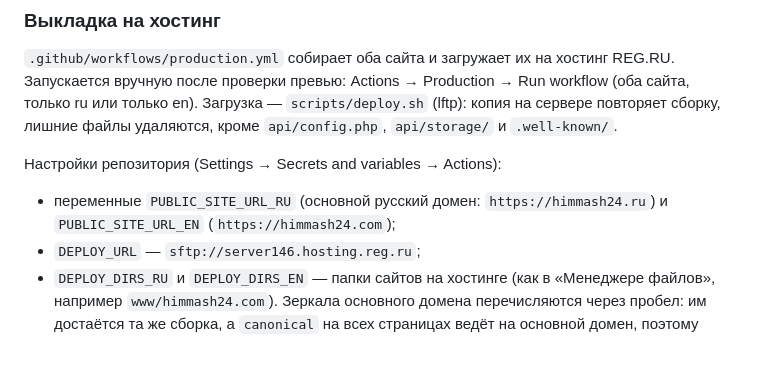
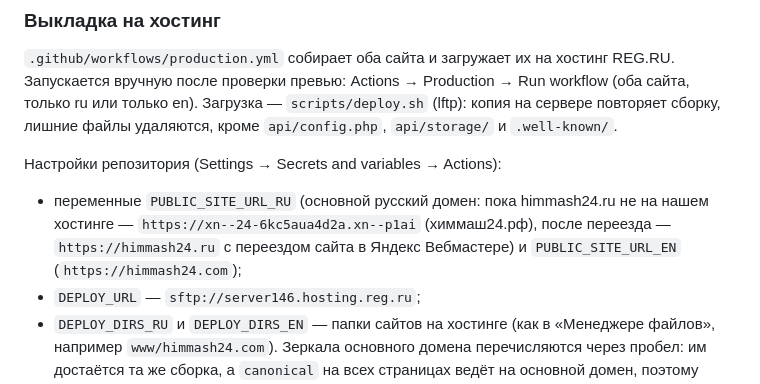
Before and after one commit to Pandusss/himmash-site, a Markdown page: README.md, the part around the change. GitHub-like rendering; blank space fills up the shorter version.

Commit message:
Note that химмаш24.рф is the main Russian domain until .ru moves
Co-Authored-By: Claude Opus 5.5 <noreply@anthropic.com>

```diff
--- a/README.md
+++ b/README.md
@@ -106,7 +106,7 @@ PUBLIC_SITE_URL_RU=https://<домен>.ru PUBLIC_SITE_URL_EN=https://<доме
 
 Настройки репозитория (Settings → Secrets and variables → Actions):
 
-- переменные `PUBLIC_SITE_URL_RU` (основной русский домен: `https://himmash24.ru`) и `PUBLIC_SITE_URL_EN` (`https://himmash24.com`);
+- переменные `PUBLIC_SITE_URL_RU` (основной русский домен: пока himmash24.ru не на нашем хостинге — `https://xn--24-6kc5aua4d2a.xn--p1ai` (химмаш24.рф), после переезда — `https://himmash24.ru` с переездом сайта в Яндекс Вебмастере) и `PUBLIC_SITE_URL_EN` (`https://himmash24.com`);
 - `DEPLOY_URL` — `sftp://server146.hosting.reg.ru`;
 - `DEPLOY_DIRS_RU` и `DEPLOY_DIRS_EN` — папки сайтов на хостинге (как в «Менеджере файлов», например `www/himmash24.com`). Зеркала основного домена перечисляются через пробел: им достаётся та же сборка, а `canonical` на всех страницах ведёт на основной домен, поэтому поисковики не считают зеркало дублем;
 - `FORM_TO`, `FORM_FROM`, `FORM_ORIGINS` (см. «Обработчик на хостинге»), ID счётчиков и коды подтверждения (см. «Аналитика»);
```
